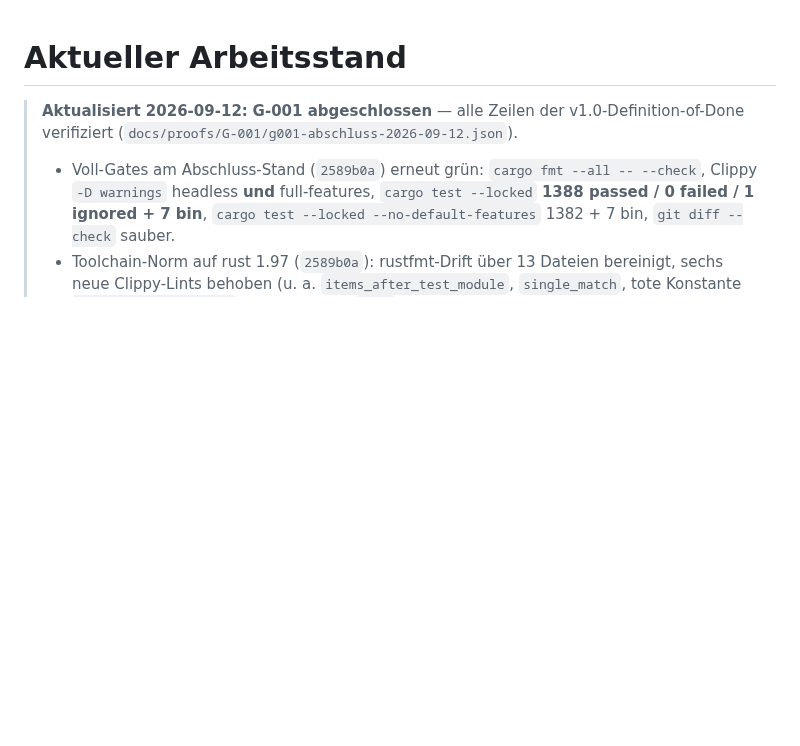
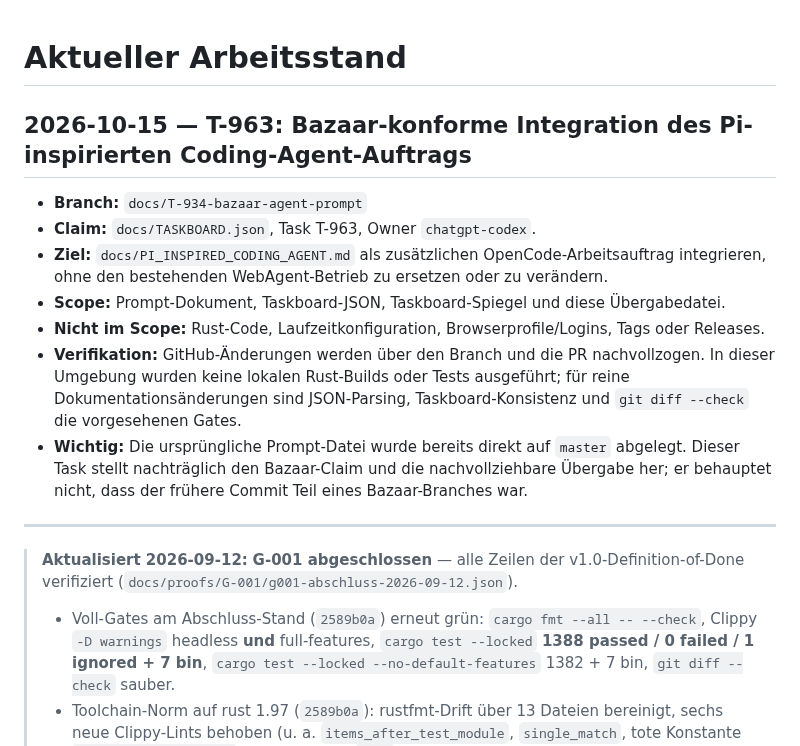
Before and after one commit to st0rax/webagent-rs, a Markdown page: docs/CURRENT_WORK.md, the part around the change. Drawn GitHub-style; blank space fills up the shorter version.

Commit message:
docs(T-963): record Bazaar handover and verification scope

```diff
--- a/docs/CURRENT_WORK.md
+++ b/docs/CURRENT_WORK.md
@@ -1,4 +1,16 @@
 # Aktueller Arbeitsstand
+
+## 2026-10-15 — T-963: Bazaar-konforme Integration des Pi-inspirierten Coding-Agent-Auftrags
+
+- **Branch:** `docs/T-934-bazaar-agent-prompt`
+- **Claim:** `docs/TASKBOARD.json`, Task T-963, Owner `chatgpt-codex`.
+- **Ziel:** `docs/PI_INSPIRED_CODING_AGENT.md` als zusätzlichen OpenCode-Arbeitsauftrag integrieren, ohne den bestehenden WebAgent-Betrieb zu ersetzen oder zu verändern.
+- **Scope:** Prompt-Dokument, Taskboard-JSON, Taskboard-Spiegel und diese Übergabedatei.
+- **Nicht im Scope:** Rust-Code, Laufzeitkonfiguration, Browserprofile/Logins, Tags oder Releases.
+- **Verifikation:** GitHub-Änderungen werden über den Branch und die PR nachvollzogen. In dieser Umgebung wurden keine lokalen Rust-Builds oder Tests ausgeführt; für reine Dokumentationsänderungen sind JSON-Parsing, Taskboard-Konsistenz und `git diff --check` die vorgesehenen Gates.
+- **Wichtig:** Die ursprüngliche Prompt-Datei wurde bereits direkt auf `master` abgelegt. Dieser Task stellt nachträglich den Bazaar-Claim und die nachvollziehbare Übergabe her; er behauptet nicht, dass der frühere Commit Teil eines Bazaar-Branches war.
+
+---
 
 > **Aktualisiert 2026-09-12:** **G-001 abgeschlossen** — alle Zeilen der
 > v1.0-Definition-of-Done verifiziert (`docs/proofs/G-001/g001-abschluss-2026-09-12.json`).
```
